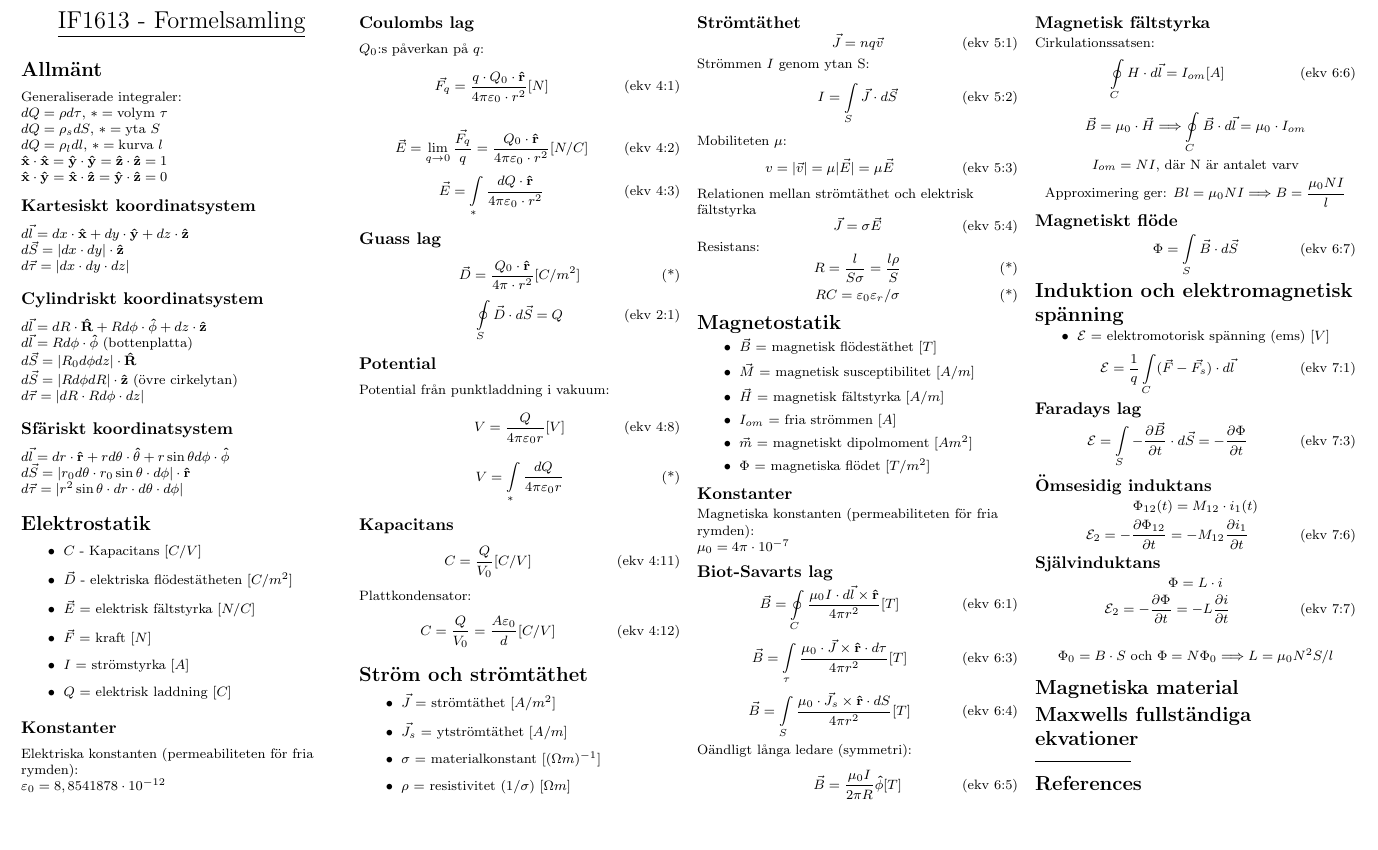
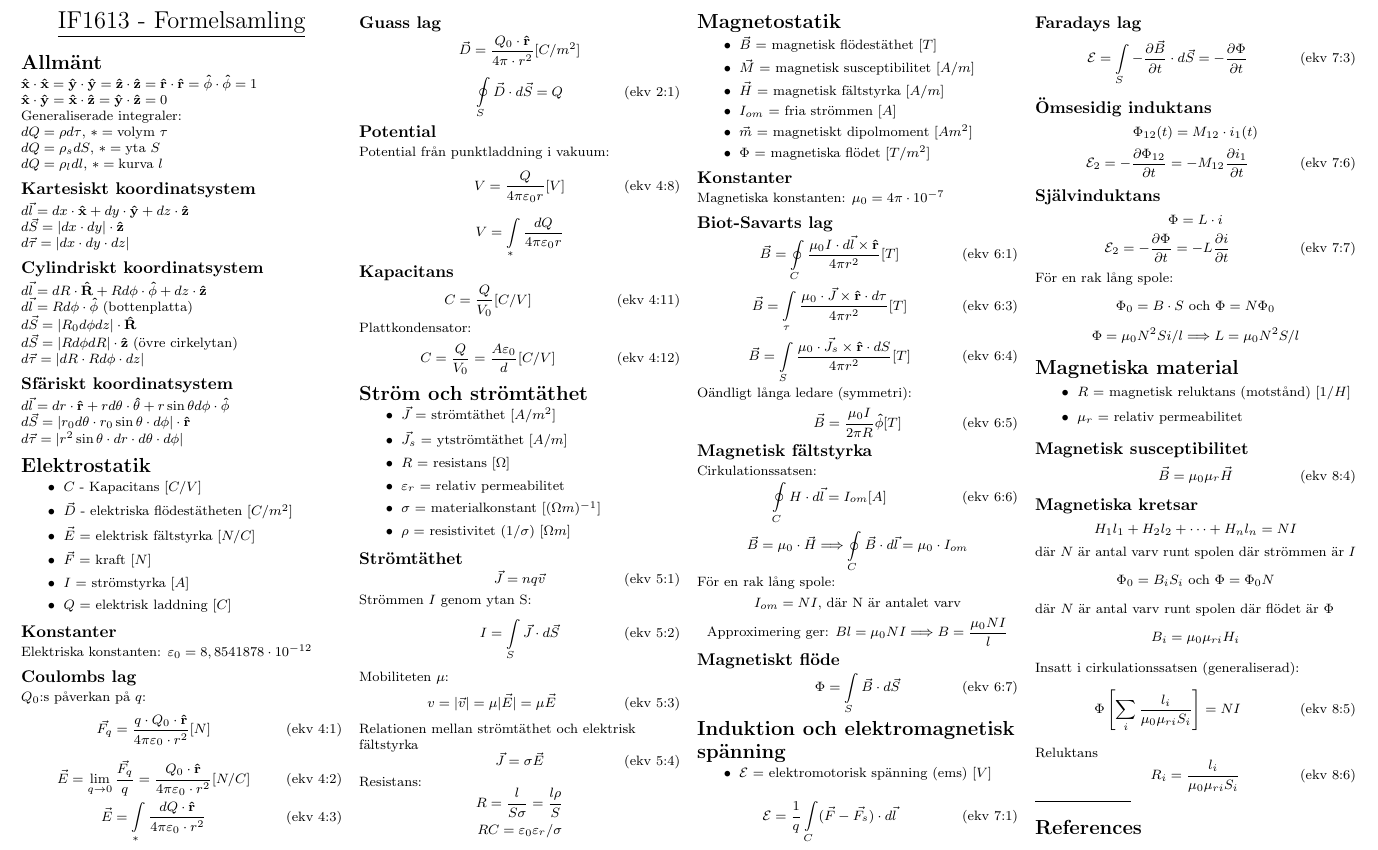
Before and after one commit to stefanahman/IF1613-formula-sheet, a LaTeX document (formula-sheet.tex): part of the page, cut so that both start at the same text, the shorter picture padded with empty space. Compiled offline with pdfLaTeX.

Commit message:
Adds magnetic materials

```diff
--- a/formula-sheet.tex
+++ b/formula-sheet.tex
@@ -81,13 +81,13 @@
 
 \section{Allmänt}
 
+$\uv{x} \cdot \uv{x} = \uv{y} \cdot \uv{y} = \uv{z} \cdot \uv{z} = \uv{r} \cdot \uv{r} = \uv{\phi} \cdot \uv{\phi} = 1$ \\
+$\uv{x} \cdot \uv{y} = \uv{x} \cdot \uv{z} = \uv{y} \cdot \uv{z} = 0$ \\
+
 Generaliserade integraler: \\
 $dQ = \rho d\tau \text{, } \ast = \text{volym } \tau$ \\
 $dQ = \rho_s dS \text{, } \ast = \text{yta } S$ \\
 $dQ = \rho_l dl \text{, } \ast = \text{kurva } l$ \\
-
-$\uv{x} \cdot \uv{x} = \uv{y} \cdot \uv{y} = \uv{z} \cdot \uv{z} = 1$ \\
-$\uv{x} \cdot \uv{y} = \uv{x} \cdot \uv{z} = \uv{y} \cdot \uv{z} = 0$ \\
 
 \subsection{Kartesiskt koordinatsystem}
 $d\vec{l} = dx \cdot \uv{x}+dy \cdot \uv{y}+dz \cdot \uv{z}$ \\
@@ -118,7 +118,7 @@ $d\vec{\tau} = |r^2 \sin{\theta} \cdot dr \cdot d\theta \cdot d\phi|$
 \end{itemize}
 
 \subsection{Konstanter}
-Elektriska konstanten (permeabiliteten för fria rymden): \\
+Elektriska konstanten:
 $\varepsilon_0 = 8,8541878 \cdot 10^{-12}$
 
 \subsection{Coulombs lag}
@@ -135,9 +135,10 @@ $Q_0$:s påverkan på $q$:
 \end{equation}
 
 \subsection{Guass lag}
-\begin{equation} \label{eq:electric-flux-density} \tag{*}
+\begin{equation*} \label{eq:electric-flux-density}
 \vec{D} = \frac{Q_0 \cdot \uv{r}}{4 \pi \cdot r^2} [C/m^2]
-\end{equation}
+\end{equation*}
+
 \begin{equation} \label{eq:guass-theorem} \tag{ekv 2:1}
 \oint\limits_S \vec{D} \cdot d\vec{S} = Q
 \end{equation}
@@ -147,9 +148,10 @@ Potential från punktladdning i vakuum:
 \begin{equation} \label{eq:potential} \tag{ekv 4:8}
 V = \frac{Q}{4 \pi \dc r} [V]
 \end{equation}
-\begin{equation} \label{eq:potential-generalized} \tag{*}
+
+\begin{equation*} \label{eq:potential-generalized}
 V = \int\limits_\ast\frac{dQ}{4 \pi \dc r}
-\end{equation}
+\end{equation*}
 
 \subsection{Kapacitans}
 \begin{equation} \label{eq:capacitance} \tag{ekv 4:11}
@@ -166,6 +168,8 @@ C = \frac{Q}{V_0}=\frac{A\dc}{d} [C/V]
 \begin{itemize}
   \item $\vec{J}$ = strömtäthet [$A/m^2$]
   \item $\vec{J_s}$ = ytströmtäthet [$A/m$]
+  \item $R$ = resistans [$\Omega$]
+  \item $\varepsilon_r$ = relativ permeabilitet
   \item $\sigma$ = materialkonstant [$(\Omega m)^{-1}$]
   \item $\rho$ = resistivitet ($1/\sigma$) [$\Omega m$]
 \end{itemize}
@@ -187,12 +191,12 @@ Relationen mellan strömtäthet och elektrisk fältstyrka
 \vec{J} = \sigma \vec{E}
 \end{equation}
 Resistans:
-\begin{equation} \label{eq:resistance} \tag{*}
+\begin{equation*} \label{eq:resistance}
 R = \frac{l}{S\sigma} = \frac{l\rho}{S}
-\end{equation}
-\begin{equation} \label{eq:resistance-capacitance} \tag{*}
+\end{equation*}
+\begin{equation*} \label{eq:resistance-capacitance}
 RC = \varepsilon_0\varepsilon_r / \sigma
-\end{equation}
+\end{equation*}
 
 \section{Magnetostatik}
 \begin{itemize}
@@ -205,7 +209,7 @@ RC = \varepsilon_0\varepsilon_r / \sigma
 \end{itemize}
 
 \subsection{Konstanter}
-Magnetiska konstanten (permeabiliteten för fria rymden): \\
+Magnetiska konstanten:
 $\mu_0 = 4\pi \cdot 10^{-7}$
 
 \subsection{Biot-Savarts lag}
@@ -232,6 +236,7 @@ Cirkulationssatsen:
 \oint\limits_C H \cdot d\vec{l} = I_{om} [A]
 \end{equation}
 \[\vec{B} = \mu_0 \cdot \vec{H} \Longrightarrow \oint\limits_C \vec{B} \cdot d\vec{l} = \mu_0 \cdot I_{om}\]
+För en rak lång spole:
 \[I_{om} = NI \text{, där N är antalet varv}\]
 \[\text{Approximering ger: } Bl = \mu_0NI \Longrightarrow B = \frac{\mu_0NI}{l}\]
 \subsection{Magnetiskt flöde}
@@ -265,10 +270,38 @@ Cirkulationssatsen:
 \mathcal{E}_2 = -\frac{\partial\Phi}{\partial t} = -L \frac{\partial i}{\partial t}
 \end{equation}
 
-\[\Phi_0 = B \cdot S \text{ och } \Phi = N\Phi_0 \Longrightarrow L = \mu_0 N^2 S / l\]
+För en rak lång spole:
+\[\Phi_0 = B \cdot S \text{ och } \Phi = N\Phi_0\]
+\[\Phi = \mu_0 N^2 S i / l \Longrightarrow L = \mu_0 N^2 S / l\]
 
 \section{Magnetiska material}
-\section{Maxwells fullständiga ekvationer}
+\begin{itemize}
+  \item $R$ = magnetisk reluktans (motstånd) [$1/H$]
+  \item $\mu_r$ = relativ permeabilitet
+\end{itemize}
+
+\subsection{Magnetisk susceptibilitet}
+\begin{equation} \label{eq:flux-force} \tag{ekv 8:4}
+\vec{B} = \mu_0 \mu_r \vec{H}
+\end{equation}
+
+\subsection{Magnetiska kretsar}
+
+\[H_1 l_1 + H_2 l_2 + \dots + H_n l_n = NI\]
+där $N$ är antal varv runt spolen där strömmen är $I$
+\[\Phi_0 = B_i S_i \text{ och } \Phi = \Phi_0 N\]
+där $N$ är antal varv runt spolen där flödet är $\Phi$
+\[B_i = \mu_0 \mu_{ri} H_i\]
+
+Insatt i cirkulationssatsen (generaliserad):
+\begin{equation} \label{eq:circular-loop-inf-generalized} \tag{ekv 8:5}
+\Phi \left[ \sum\limits_i \frac{l_i}{\mu_0 \mu_{ri} S_i} \right] = NI
+\end{equation}
+
+Reluktans
+\begin{equation} \label{eq:reluctance} \tag{ekv 8:6}
+R_i = \frac{l_i}{\mu_0 \mu_{ri} S_i}
+\end{equation}
 
 % You can even have references
 \rule{0.3\linewidth}{0.25pt}
```
Also changed, not shown: formula-sheet.tex (2 more changed lines).
